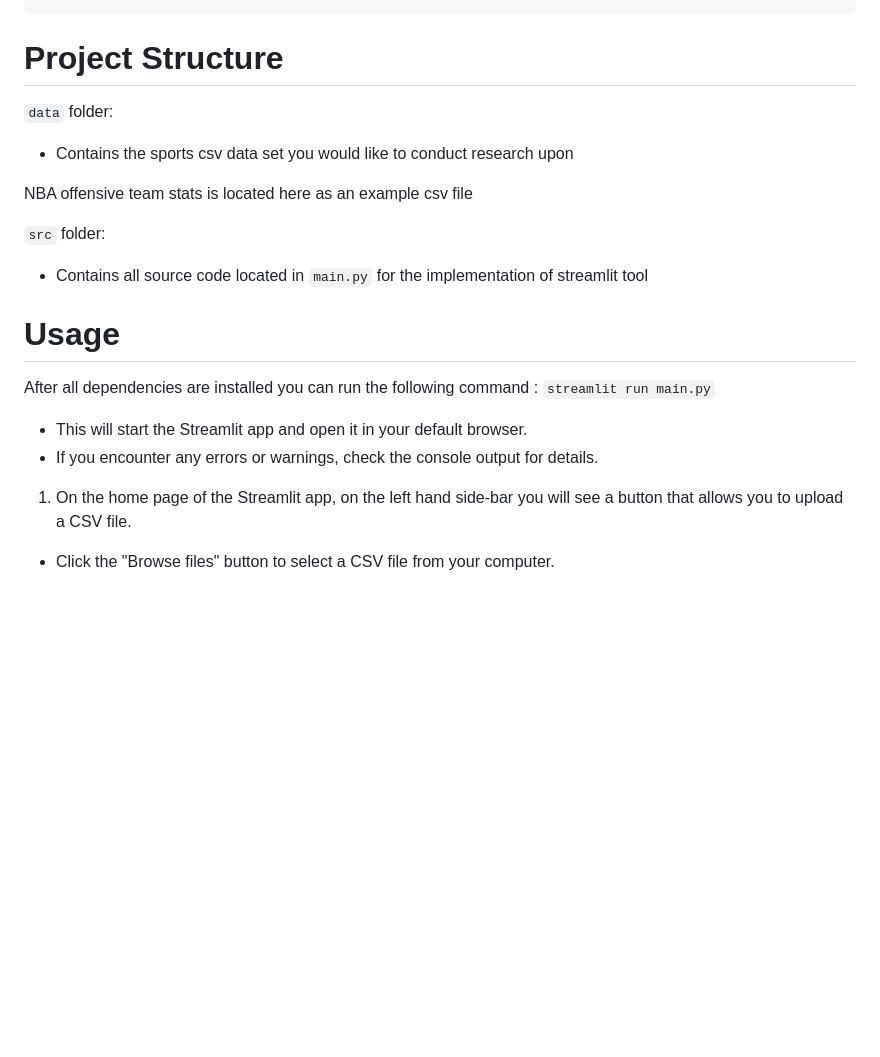
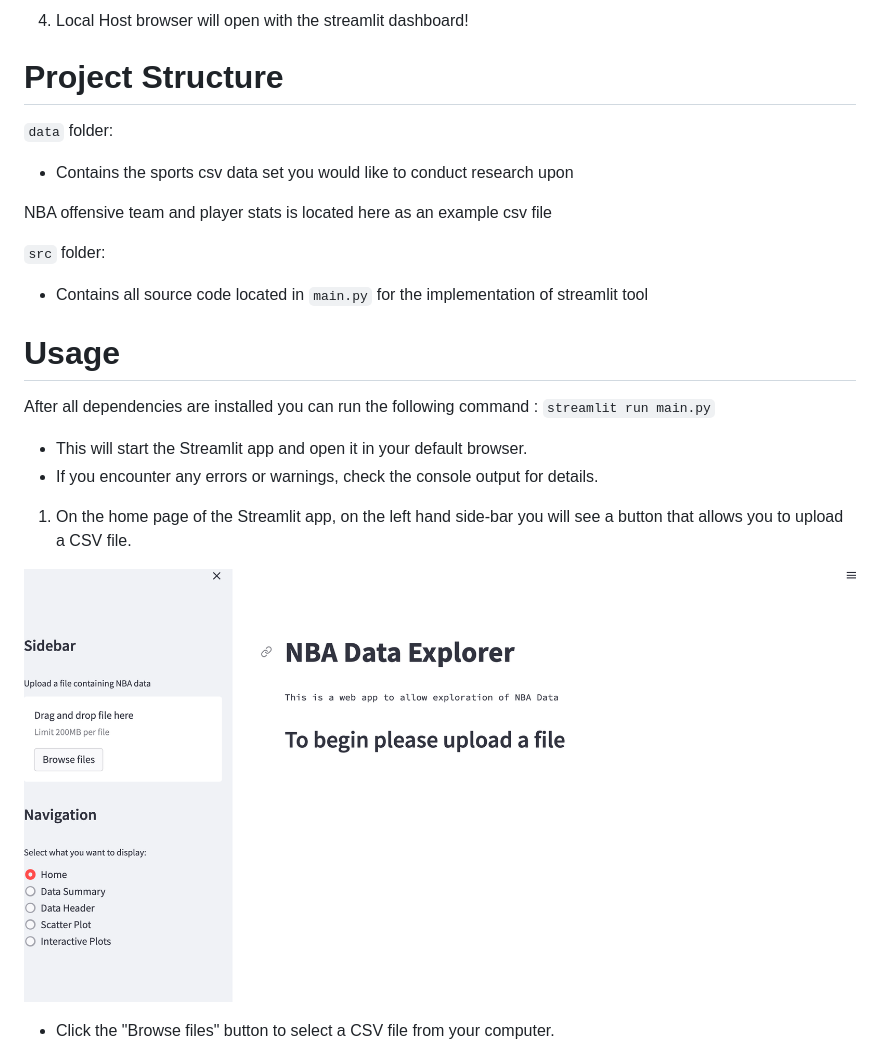
Before and after one commit to LiamBlack3/ProPredict, a Markdown page: readme.md, the part around one of its changes. GitHub-like rendering; blank space fills up the shorter version.

````diff
--- a/readme.md
+++ b/readme.md
@@ -40,4 +36,6 @@ streamlit run <name_of_python_file>
 ```
+
+4. Local Host browser will open with the streamlit dashboard!
 
 # Project Structure
 
@@ -45,7 +43,7 @@ streamlit run <name_of_python_file>
 
  - Contains the sports csv data set you would like to conduct research upon
 
-NBA offensive team stats is located here as an example csv file
+NBA offensive team and player stats is located here as an example csv file
 
 `src` folder:
 
@@ -60,5 +58,7 @@ After all dependencies are installed you can run the following command : `stream
 
 1. On the home page of the Streamlit app, on the left hand side-bar you will see a button that allows you to upload a CSV file.
 
+![Home Page](images/home_page.png)
+
 - Click the "Browse files" button to select a CSV file from your computer.
 
````
Also changed, not shown: other parts of readme.md (+66 -25 lines), images/Display_Data.png (added), images/data_points.png (added), images/home_page.png (renamed from img/home_page.jpg), images/homepage.png (renamed from img/homepage.png), 1 other file.
